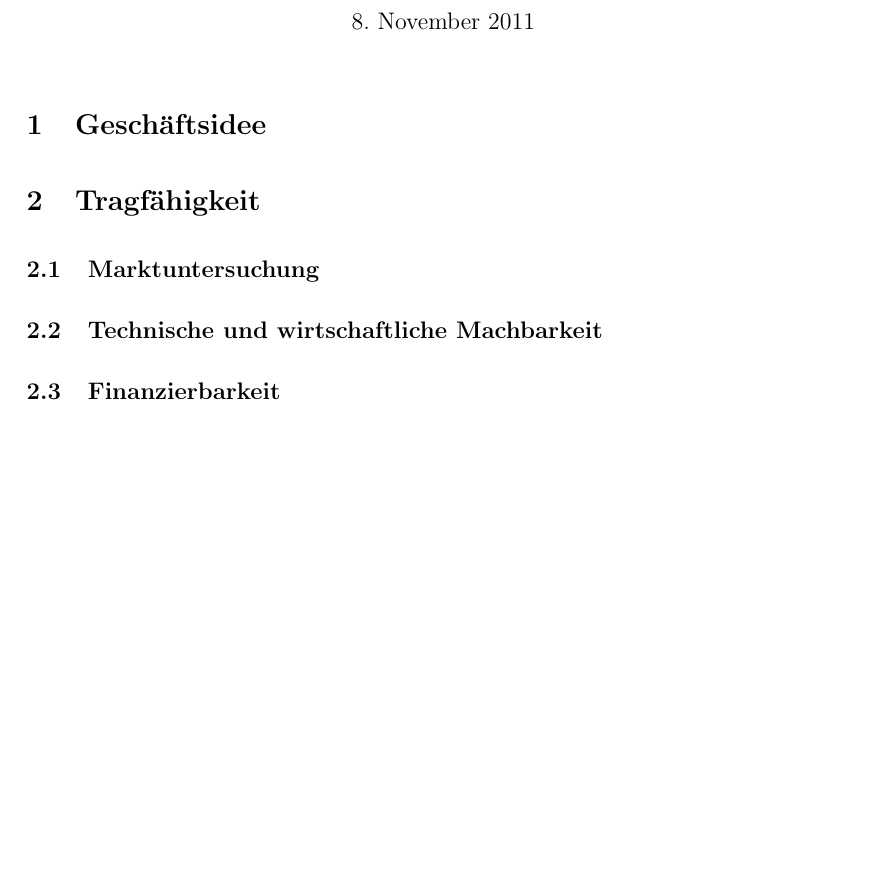
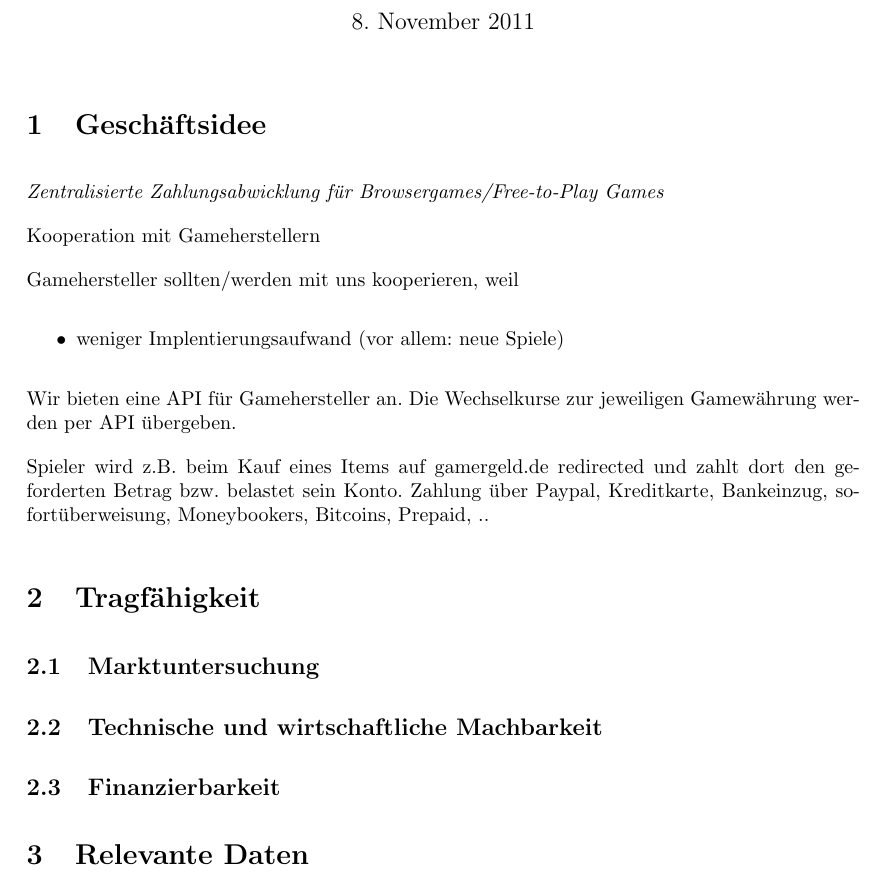
Before and after one commit to minf/minf3_uo_p2, a LaTeX document (protokoll.tex): part of the page, cut so that both start at the same text, the shorter picture padded with empty space. Compiled offline with pdfLaTeX.

Commit message:
ideensammlung

```diff
--- a/protokoll.tex
+++ b/protokoll.tex
@@ -21,11 +21,30 @@
 \maketitle
 
 \section{Geschäftsidee}
+\emph{Zentralisierte Zahlungsabwicklung für Browsergames/Free-to-Play Games}
+
+Kooperation mit Gameherstellern
+
+Gamehersteller sollten/werden mit uns kooperieren, weil
+\begin{itemize}
+\item weniger Implentierungsaufwand (vor allem: neue Spiele)
+\end{itemize}
+
+Wir bieten eine API für Gamehersteller an.
+Die Wechselkurse zur jeweiligen Gamewährung werden per API übergeben.
+
+Spieler wird z.B. beim Kauf eines Items auf gamergeld.de redirected und zahlt dort den geforderten Betrag bzw. belastet sein Konto.
+Zahlung über Paypal, Kreditkarte, Bankeinzug, sofortüberweisung, Moneybookers, Bitcoins, Prepaid, ..
+
 
 \section{Tragfähigkeit}
 \subsection{Marktuntersuchung}
 \subsection{Technische und wirtschaftliche Machbarkeit}
+% ROI, Break Even
 \subsection{Finanzierbarkeit}
 
 
+\section{Relevante Daten}
+
+
 \end{document}
```
